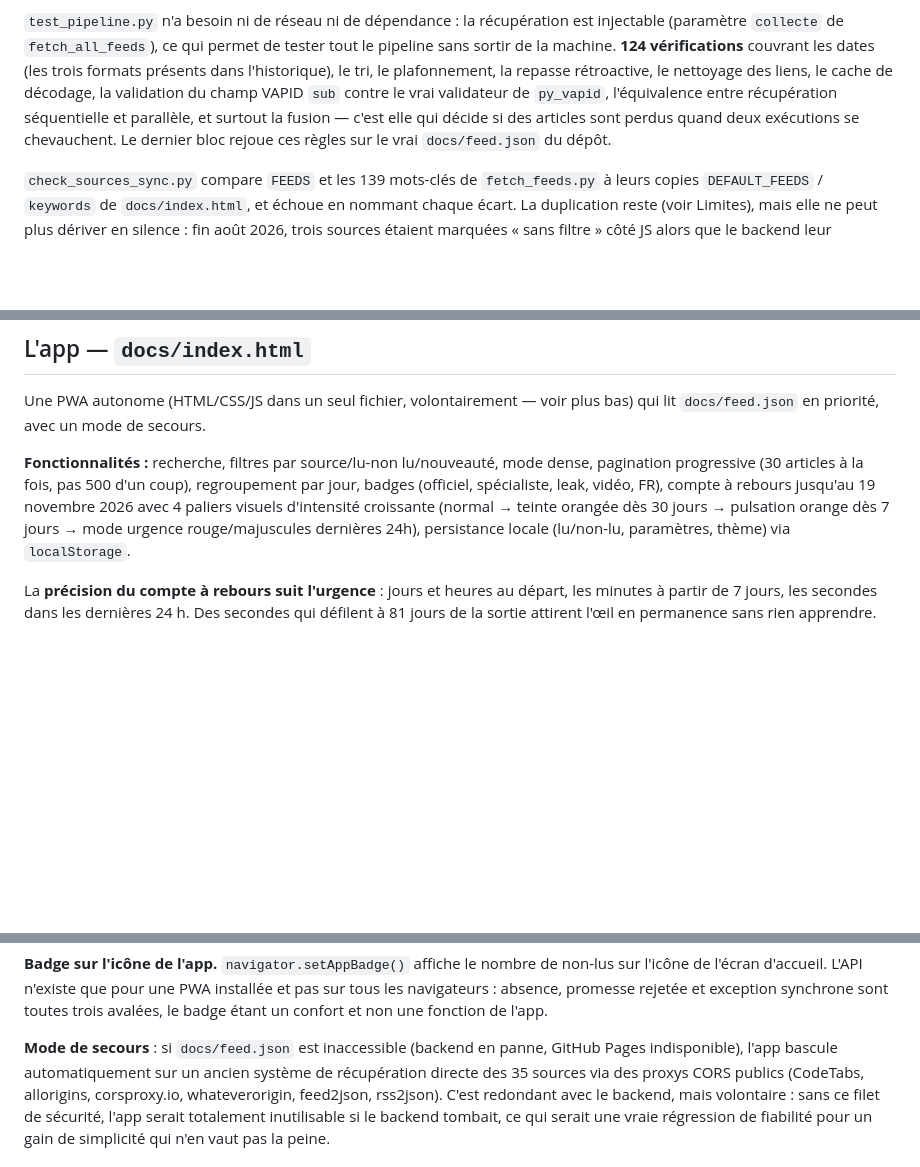
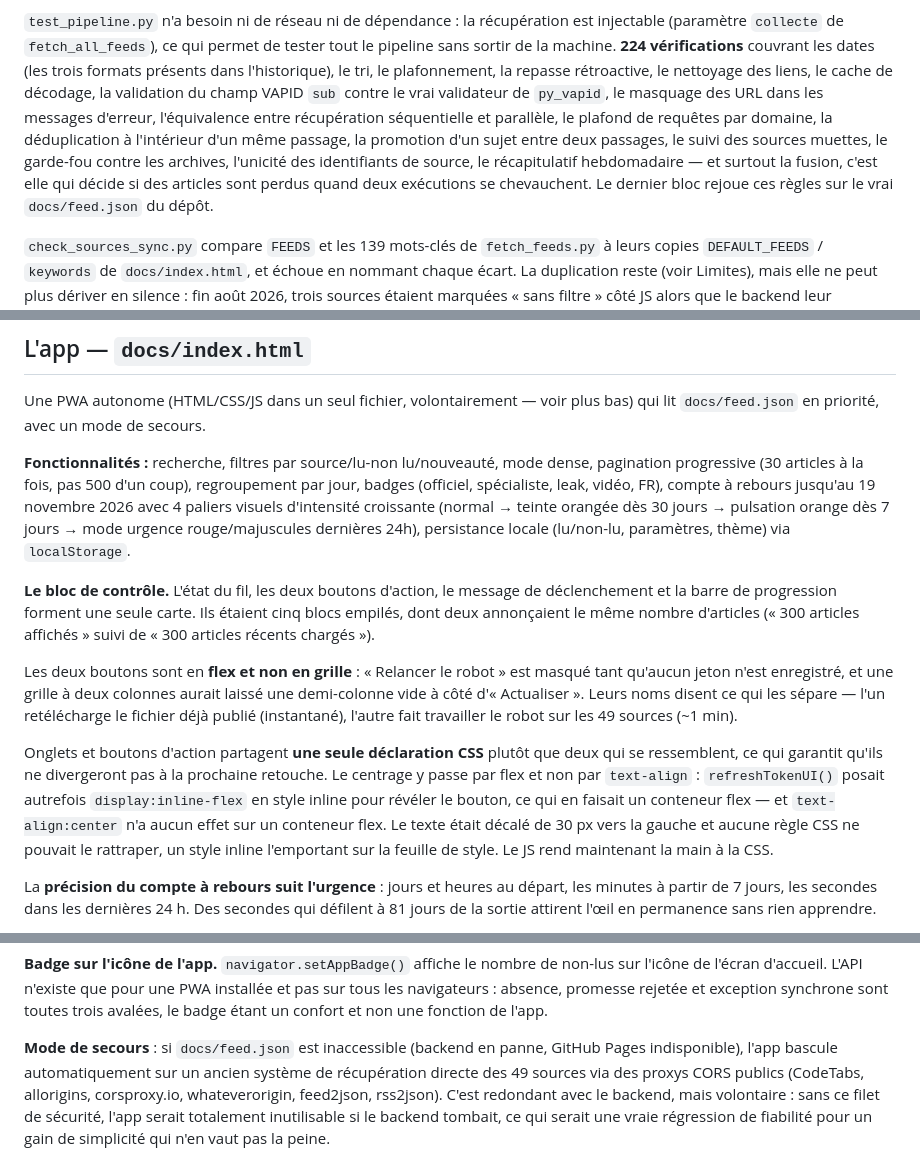
Before and after one commit to antoniman31/gta6-backend, a Markdown page: README.md, 3 parts joined by grey strips. Rendered like a GitHub page; blank space fills up the shorter version.

Commit message:
Corrige deux chiffres périmés du README et documente le bloc de contrôle
Le compte des tests annonçait 124 vérifications ; la suite en exécute 224.
La liste de ce qu'elle couvre datait d'autant : elle ignorait le masquage
des URL dans les erreurs, le plafond par domaine, la déduplication dans un
même passage, la promotion entre passages, le suivi des sources muettes,
le garde-fou contre les archives, l'unicité des identifiants de source et
le récapitulatif hebdomadaire.

Le mode de secours parlait encore de 35 sources ; il en interroge 49. Les
deux autres mentions de 35 sont laissées telles quelles : elles datent la
mesure avant/après de la parallélisation, où le chiffre était juste.

Le regroupement des contrôles en un bloc unique et l'identité visuelle
partagée avec les onglets n'étaient nulle part, alors que ce sont les
changements les plus visibles de l'app. La note explique aussi pourquoi
les boutons sont en flex et non en grille, et pourquoi le centrage ne
pouvait pas venir de text-align.

Co-Authored-By: Claude Opus 5 <noreply@anthropic.com>
Claude-Session: https://claude.ai/code/session_01DqaCi1a9z33GCLfRvxZycB

```diff
--- a/README.md
+++ b/README.md
@@ -329,14 +329,18 @@ le robot venait à pousser avec un autre jeton.
 
 `test_pipeline.py` n'a besoin ni de réseau ni de dépendance : la
 récupération est injectable (paramètre `collecte` de `fetch_all_feeds`), ce
-qui permet de tester tout le pipeline sans sortir de la machine. **124
+qui permet de tester tout le pipeline sans sortir de la machine. **224
 vérifications** couvrant les dates (les trois formats présents dans
 l'historique), le tri, le plafonnement, la repasse rétroactive, le
 nettoyage des liens, le cache de décodage, la validation du champ VAPID
-`sub` contre le vrai validateur de `py_vapid`, l'équivalence entre
-récupération séquentielle et parallèle, et surtout la fusion — c'est elle
-qui décide si des articles sont perdus quand deux exécutions se
-chevauchent. Le dernier bloc rejoue ces règles sur le vrai
+`sub` contre le vrai validateur de `py_vapid`, le masquage des URL dans les
+messages d'erreur, l'équivalence entre récupération séquentielle et
+parallèle, le plafond de requêtes par domaine, la déduplication à
+l'intérieur d'un même passage, la promotion d'un sujet entre deux passages,
+le suivi des sources muettes, le garde-fou contre les archives, l'unicité
+des identifiants de source, le récapitulatif hebdomadaire — et surtout la
+fusion, c'est elle qui décide si des articles sont perdus quand deux
+exécutions se chevauchent. Le dernier bloc rejoue ces règles sur le vrai
 `docs/feed.json` du dépôt.
 
 `check_sources_sync.py` compare `FEEDS` et les 139 mots-clés de
@@ -358,6 +362,27 @@ FR), compte à rebours jusqu'au 19 novembre 2026 avec 4 paliers visuels
 d'intensité croissante (normal → teinte orangée dès 30 jours → pulsation
 orange dès 7 jours → mode urgence rouge/majuscules dernières 24h),
 persistance locale (lu/non-lu, paramètres, thème) via `localStorage`.
+
+**Le bloc de contrôle.** L'état du fil, les deux boutons d'action, le message
+de déclenchement et la barre de progression forment une seule carte. Ils
+étaient cinq blocs empilés, dont deux annonçaient le même nombre d'articles
+(« 300 articles affichés » suivi de « 300 articles récents chargés »).
+
+Les deux boutons sont en **flex et non en grille** : « Relancer le robot »
+est masqué tant qu'aucun jeton n'est enregistré, et une grille à deux
+colonnes aurait laissé une demi-colonne vide à côté d'« Actualiser ». Leurs
+noms disent ce qui les sépare — l'un retélécharge le fichier déjà publié
+(instantané), l'autre fait travailler le robot sur les 49 sources (~1 min).
+
+Onglets et boutons d'action partagent **une seule déclaration CSS** plutôt
+que deux qui se ressemblent, ce qui garantit qu'ils ne divergeront pas à la
+prochaine retouche. Le centrage y passe par flex et non par `text-align` :
+`refreshTokenUI()` posait autrefois `display:inline-flex` en style inline
+pour révéler le bouton, ce qui en faisait un conteneur flex — et
+`text-align:center` n'a aucun effet sur un conteneur flex. Le texte était
+décalé de 30 px vers la gauche et aucune règle CSS ne pouvait le rattraper,
+un style inline l'emportant sur la feuille de style. Le JS rend maintenant
+la main à la CSS.
 
 La **précision du compte à rebours suit l'urgence** : jours et heures au
 départ, les minutes à partir de 7 jours, les secondes dans les dernières
@@ -398,7 +423,7 @@ non une fonction de l'app.
 
 **Mode de secours** : si `docs/feed.json` est inaccessible (backend en
 panne, GitHub Pages indisponible), l'app bascule automatiquement sur un
-ancien système de récupération directe des 35 sources via des proxys CORS
+ancien système de récupération directe des 49 sources via des proxys CORS
 publics (CodeTabs, allorigins, corsproxy.io, whateverorigin, feed2json,
 rss2json). C'est redondant avec le backend, mais volontaire : sans ce
 filet de sécurité, l'app serait totalement inutilisable si le backend
```
